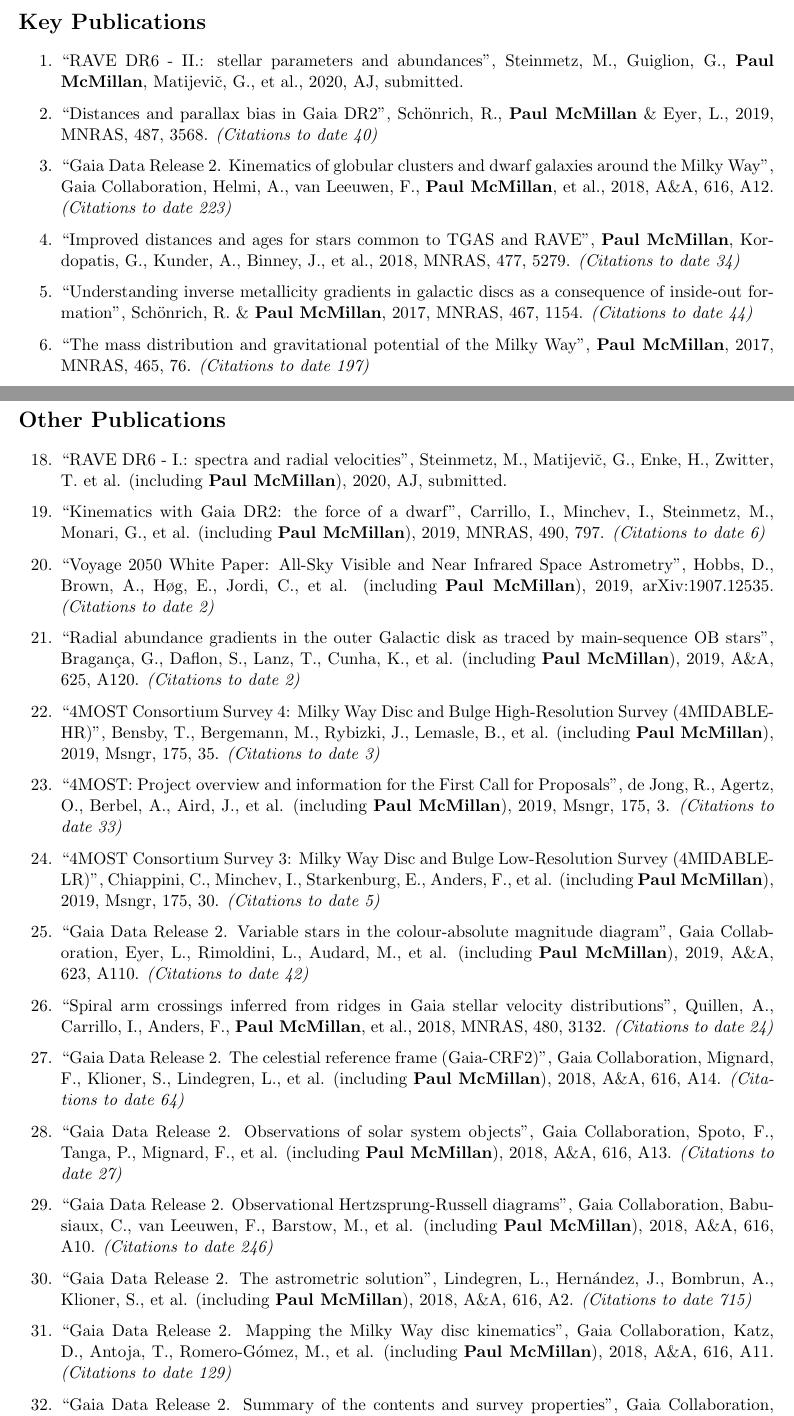
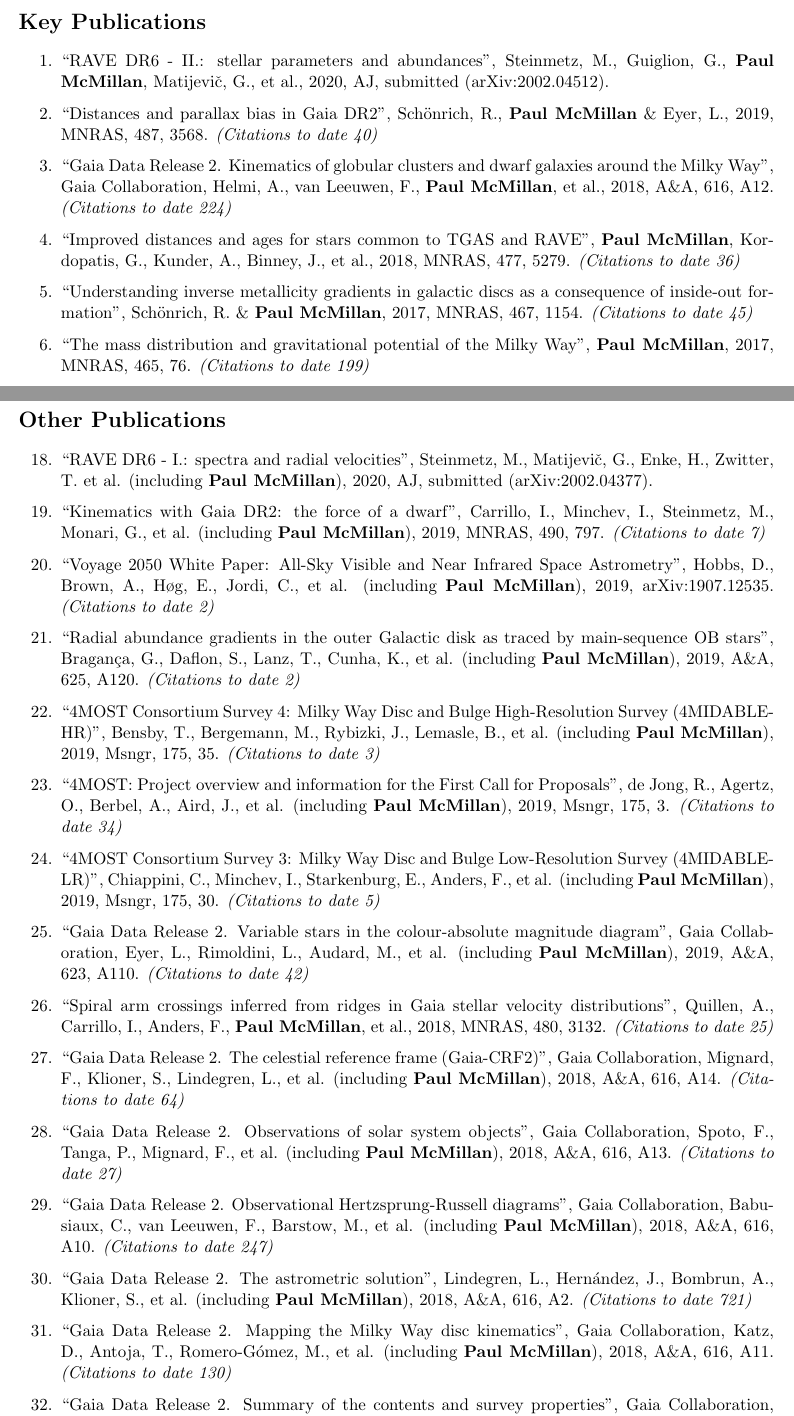
Before and after one commit to PaulMcMillan-Astro/CVmaker, a LaTeX CV (McMillan_PublicationList.tex): two parts of pages 1 and 2 of 4, joined at a grey line, cut so that both start at the same text. Compiled offline with pdfLaTeX.

Commit message:
RAVE DR& arXIV

```diff
--- a/McMillan_PublicationList.tex
+++ b/McMillan_PublicationList.tex
@@ -2,7 +2,7 @@
 \usepackage[left=0.75in,top=0.8in,right=0.75in,bottom=1in]{geometry}
 \name{\vspace{-1.5mm}Publication List - Paul McMillan}
 \address{Lund Observatory \\ paul@astro.lu.se}
-\address{10135 total citations \\ 1227 citations as first author }
+\address{10216 total citations \\ 1234 citations as first author }
 
 
 \begin{document}
@@ -10,14 +10,14 @@
 \section*{Key Publications}
 
 \begin{enumerate}
-\item ``RAVE DR6 - II.: stellar parameters and abundances'', Steinmetz, M., Guiglion, G., \textbf{Paul McMillan}, Matijevi\v c, G., et al., 2020, AJ, submitted.
+\item ``RAVE DR6 - II.: stellar parameters and abundances'', Steinmetz, M., Guiglion, G., \textbf{Paul McMillan}, Matijevi\v c, G., et al., 2020, AJ, submitted (arXiv:2002.04512).
 \item ``Distances and parallax bias in Gaia DR2'', Sch\"onrich, R., \textbf{Paul McMillan} \& Eyer, L., 2019, MNRAS, 487, 3568. \textit{(Citations to date 40)}
 
-\item ``Gaia Data Release 2. Kinematics of globular clusters and dwarf galaxies around the Milky Way'', Gaia Collaboration, Helmi, A., van Leeuwen, F., \textbf{Paul McMillan}, et al., 2018, A\&A, 616, A12. \textit{(Citations to date 223)}
+\item ``Gaia Data Release 2. Kinematics of globular clusters and dwarf galaxies around the Milky Way'', Gaia Collaboration, Helmi, A., van Leeuwen, F., \textbf{Paul McMillan}, et al., 2018, A\&A, 616, A12. \textit{(Citations to date 224)}
 
-\item ``Improved distances and ages for stars common to TGAS and RAVE'', \textbf{Paul McMillan}, Kordopatis, G., Kunder, A., Binney, J., et al., 2018, MNRAS, 477, 5279. \textit{(Citations to date 34)}
+\item ``Improved distances and ages for stars common to TGAS and RAVE'', \textbf{Paul McMillan}, Kordopatis, G., Kunder, A., Binney, J., et al., 2018, MNRAS, 477, 5279. \textit{(Citations to date 36)}
 
-\item ``Understanding inverse metallicity gradients in galactic discs as a consequence of inside-out formation'', Sch\"onrich, R. \& \textbf{Paul McMillan}, 2017, MNRAS, 467, 1154. \textit{(Citations to date 44)}
+\item ``Understanding inverse metallicity gradients in galactic discs as a consequence of inside-out formation'', Sch\"onrich, R. \& \textbf{Paul McMillan}, 2017, MNRAS, 467, 1154. \textit{(Citations to date 45)}
 
-\item ``The mass distribution and gravitational potential of the Milky Way'', \textbf{Paul McMillan}, 2017, MNRAS, 465, 76. \textit{(Citations to date 197)}
+\item ``The mass distribution and gravitational potential of the Milky Way'', \textbf{Paul McMillan}, 2017, MNRAS, 465, 76. \textit{(Citations to date 199)}
 
@@ -47,8 +47,8 @@
 
 \begin{enumerate}
 \setcounter{enumi}{17}
-\item ``RAVE DR6 - I.: spectra and radial velocities'', Steinmetz, M., Matijevi\v c, G., Enke, H., Zwitter, T. et al. (including \textbf{Paul McMillan}), 2020, AJ, submitted.
-\item ``Kinematics with Gaia DR2: the force of a dwarf'', Carrillo, I., Minchev, I., Steinmetz, M., Monari, G., et al. (including \textbf{Paul McMillan}), 2019, MNRAS, 490, 797. \textit{(Citations to date 6)}
+\item ``RAVE DR6 - I.: spectra and radial velocities'', Steinmetz, M., Matijevi\v c, G., Enke, H., Zwitter, T. et al. (including \textbf{Paul McMillan}), 2020, AJ, submitted (arXiv:2002.04377).
+\item ``Kinematics with Gaia DR2: the force of a dwarf'', Carrillo, I., Minchev, I., Steinmetz, M., Monari, G., et al. (including \textbf{Paul McMillan}), 2019, MNRAS, 490, 797. \textit{(Citations to date 7)}
 
 \item ``Voyage 2050 White Paper: All-Sky Visible and Near Infrared Space Astrometry'', Hobbs, D., Brown, A., H{\o}g, E., Jordi, C., et al. (including \textbf{Paul McMillan}), 2019, arXiv:1907.12535. \textit{(Citations to date 2)}
 
@@ -56,23 +56,23 @@
 
 \item ``4MOST Consortium Survey 4: Milky Way Disc and Bulge High-Resolution Survey (4MIDABLE-HR)'', Bensby, T., Bergemann, M., Rybizki, J., Lemasle, B., et al. (including \textbf{Paul McMillan}), 2019, Msngr, 175, 35. \textit{(Citations to date 3)}
 
-\item ``4MOST: Project overview and information for the First Call for Proposals'', de Jong, R., Agertz, O., Berbel, A., Aird, J., et al. (including \textbf{Paul McMillan}), 2019, Msngr, 175, 3. \textit{(Citations to date 33)}
+\item ``4MOST: Project overview and information for the First Call for Proposals'', de Jong, R., Agertz, O., Berbel, A., Aird, J., et al. (including \textbf{Paul McMillan}), 2019, Msngr, 175, 3. \textit{(Citations to date 34)}
 
 \item ``4MOST Consortium Survey 3: Milky Way Disc and Bulge Low-Resolution Survey (4MIDABLE-LR)'', Chiappini, C., Minchev, I., Starkenburg, E., Anders, F., et al. (including \textbf{Paul McMillan}), 2019, Msngr, 175, 30. \textit{(Citations to date 5)}
 
 \item ``Gaia Data Release 2. Variable stars in the colour-absolute magnitude diagram'', Gaia Collaboration, Eyer, L., Rimoldini, L., Audard, M., et al. (including \textbf{Paul McMillan}), 2019, A\&A, 623, A110. \textit{(Citations to date 42)}
 
-\item ``Spiral arm crossings inferred from ridges in Gaia stellar velocity distributions'', Quillen, A., Carrillo, I., Anders, F., \textbf{Paul McMillan}, et al., 2018, MNRAS, 480, 3132. \textit{(Citations to date 24)}
+\item ``Spiral arm crossings inferred from ridges in Gaia stellar velocity distributions'', Quillen, A., Carrillo, I., Anders, F., \textbf{Paul McMillan}, et al., 2018, MNRAS, 480, 3132. \textit{(Citations to date 25)}
 
 \item ``Gaia Data Release 2. The celestial reference frame (Gaia-CRF2)'', Gaia Collaboration, Mignard, F., Klioner, S., Lindegren, L., et al. (including \textbf{Paul McMillan}), 2018, A\&A, 616, A14. \textit{(Citations to date 64)}
 
 \item ``Gaia Data Release 2. Observations of solar system objects'', Gaia Collaboration, Spoto, F., Tanga, P., Mignard, F., et al. (including \textbf{Paul McMillan}), 2018, A\&A, 616, A13. \textit{(Citations to date 27)}
 
-\item ``Gaia Data Release 2. Observational Hertzsprung-Russell diagrams'', Gaia Collaboration, Babusiaux, C., van Leeuwen, F., Barstow, M., et al. (including \textbf{Paul McMillan}), 2018, A\&A, 616, A10. \textit{(Citations to date 246)}
+\item ``Gaia Data Release 2. Observational Hertzsprung-Russell diagrams'', Gaia Collaboration, Babusiaux, C., van Leeuwen, F., Barstow, M., et al. (including \textbf{Paul McMillan}), 2018, A\&A, 616, A10. \textit{(Citations to date 247)}
 
-\item ``Gaia Data Release 2. The astrometric solution'', Lindegren, L., Hern\'andez, J., Bombrun, A., Klioner, S., et al. (including \textbf{Paul McMillan}), 2018, A\&A, 616, A2. \textit{(Citations to date 715)}
+\item ``Gaia Data Release 2. The astrometric solution'', Lindegren, L., Hern\'andez, J., Bombrun, A., Klioner, S., et al. (including \textbf{Paul McMillan}), 2018, A\&A, 616, A2. \textit{(Citations to date 721)}
 
-\item ``Gaia Data Release 2. Mapping the Milky Way disc kinematics'', Gaia Collaboration, Katz, D., Antoja, T., Romero-G\'omez, M., et al. (including \textbf{Paul McMillan}), 2018, A\&A, 616, A11. \textit{(Citations to date 129)}
+\item ``Gaia Data Release 2. Mapping the Milky Way disc kinematics'', Gaia Collaboration, Katz, D., Antoja, T., Romero-G\'omez, M., et al. (including \textbf{Paul McMillan}), 2018, A\&A, 616, A11. \textit{(Citations to date 130)}
 
-\item ``Gaia Data Release 2. Summary of the contents and survey properties'', Gaia Collaboration, Brown, A., Vallenari, A., Prusti, T., et al. (including \textbf{Paul McMillan}), 2018, A\&A, 616, A1. \textit{(Citations to date 2496)}
+\item ``Gaia Data Release 2. Summary of the contents and survey properties'', Gaia Collaboration, Brown, A., Vallenari, A., Prusti, T., et al. (including \textbf{Paul McMillan}), 2018, A\&A, 616, A1. \textit{(Citations to date 2526)}
 
```
Also changed, not shown: McMillan_PublicationList.pdf, McMillan_PublicationList.tex (38 more changed lines), 1 other file.
